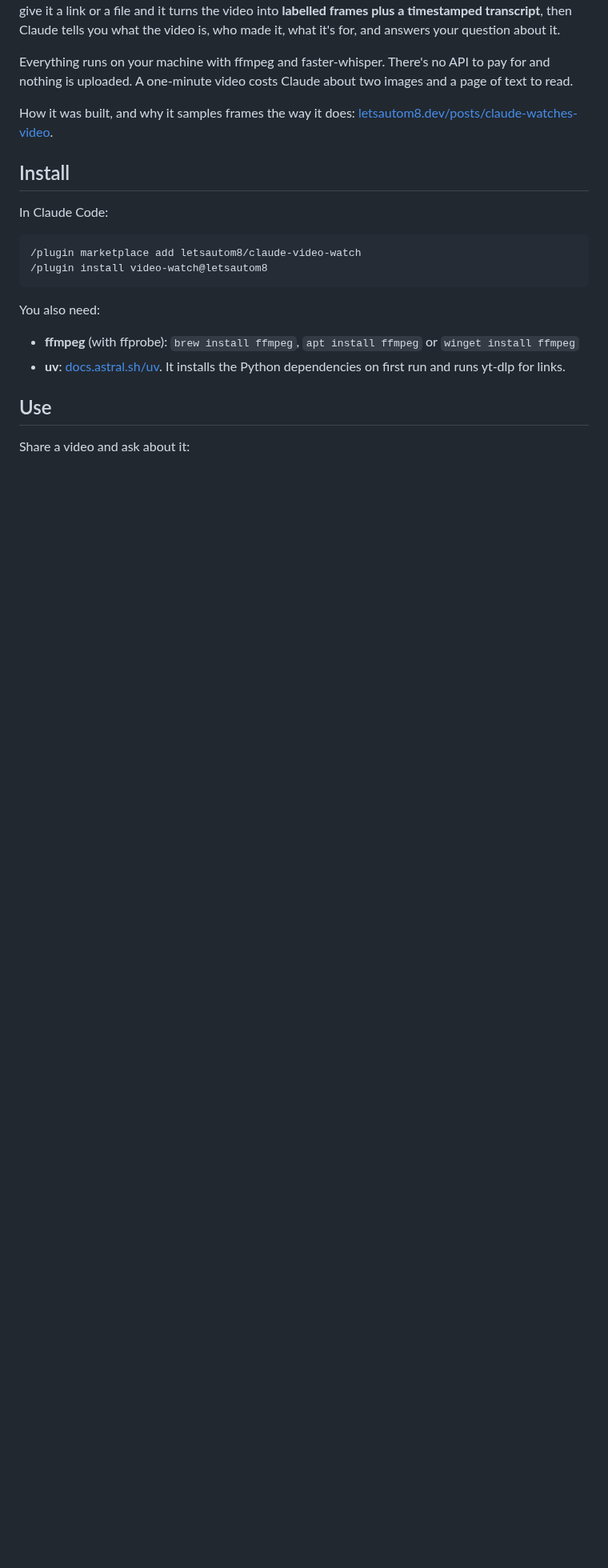
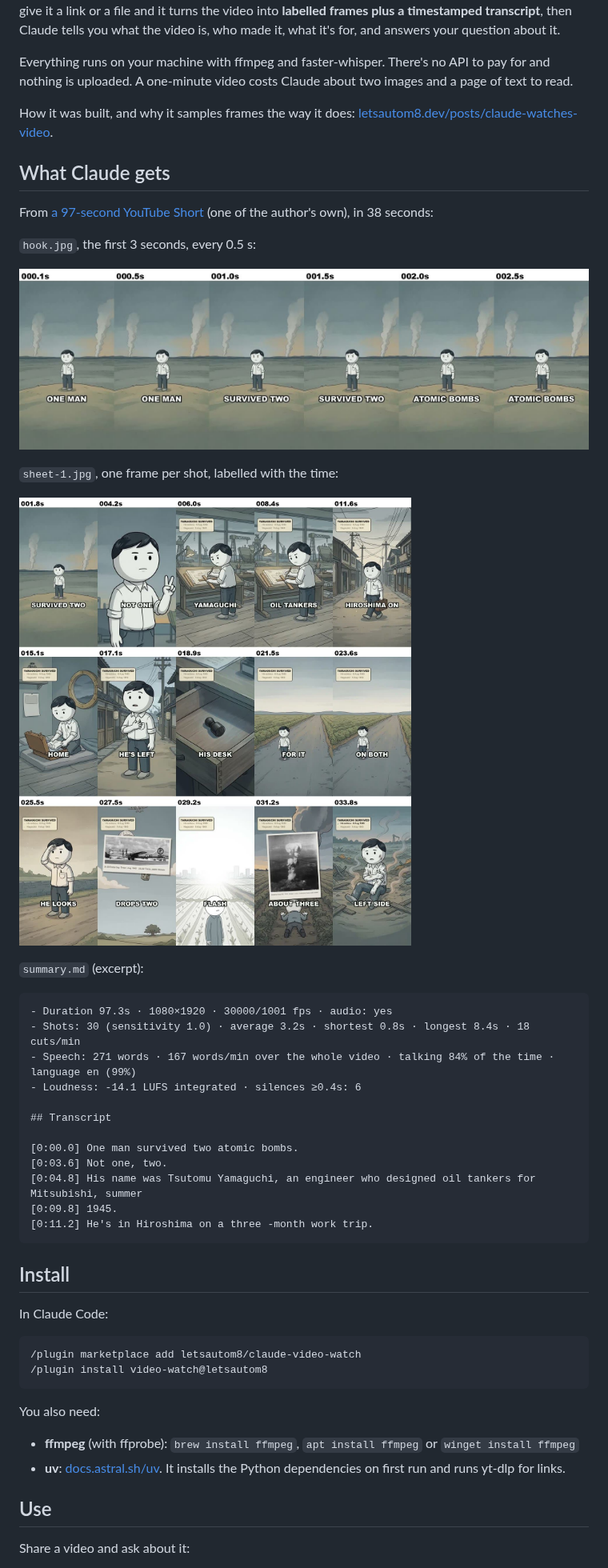
Before and after one commit to letsautom8/claude-video-watch, a Markdown page: README.md, the part around one of its changes. Shown at 80% size. GitHub-like rendering; pictures changed too: docs/yt-hook.jpg (added), docs/yt-sheet-1.jpg (added); blank space fills up the shorter version.

Commit message:
Show real output in the README, so people can see what Claude gets before installing
Hook sheet, a contact sheet and a summary.md excerpt from one of the
author's own public Shorts, plus a note that platform re-encodes (TikTok's
32 kbps audio) degrade the transcript.

````diff
--- a/README.md
+++ b/README.md
@@ -11,6 +11,35 @@ of text to read.
 
 How it was built, and why it samples frames the way it does:
 [letsautom8.dev/posts/claude-watches-video](https://letsautom8.dev/posts/claude-watches-video/).
+
+## What Claude gets
+
+From [a 97-second YouTube Short](https://youtube.com/shorts/umysUJzRNL4) (one of the author's own), in 38 seconds:
+
+`hook.jpg`, the first 3 seconds, every 0.5 s:
+
+![Six frames from the first three seconds of the Short](docs/yt-hook.jpg)
+
+`sheet-1.jpg`, one frame per shot, labelled with the time:
+
+![Fifteen labelled frames, one per shot](docs/yt-sheet-1.jpg)
+
+`summary.md` (excerpt):
+
+```
+- Duration 97.3s · 1080×1920 · 30000/1001 fps · audio: yes
+- Shots: 30 (sensitivity 1.0) · average 3.2s · shortest 0.8s · longest 8.4s · 18 cuts/min
+- Speech: 271 words · 167 words/min over the whole video · talking 84% of the time · language en (99%)
+- Loudness: -14.1 LUFS integrated · silences ≥0.4s: 6
+
+## Transcript
+
+[0:00.0] One man survived two atomic bombs.
+[0:03.6] Not one, two.
+[0:04.8] His name was Tsutomu Yamaguchi, an engineer who designed oil tankers for Mitsubishi, summer
+[0:09.8] 1945.
+[0:11.2] He's in Hiroshima on a three -month work trip.
+```
 
 ## Install
 
````
Also changed, not shown: other parts of README.md (+3 -0 lines).
